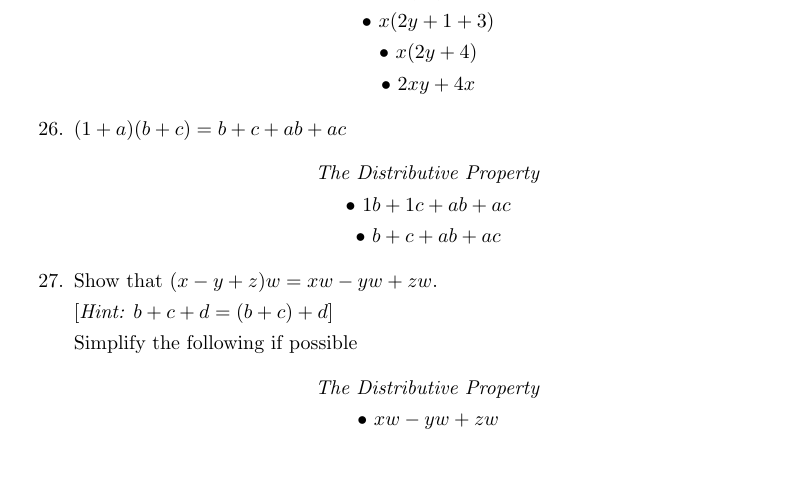
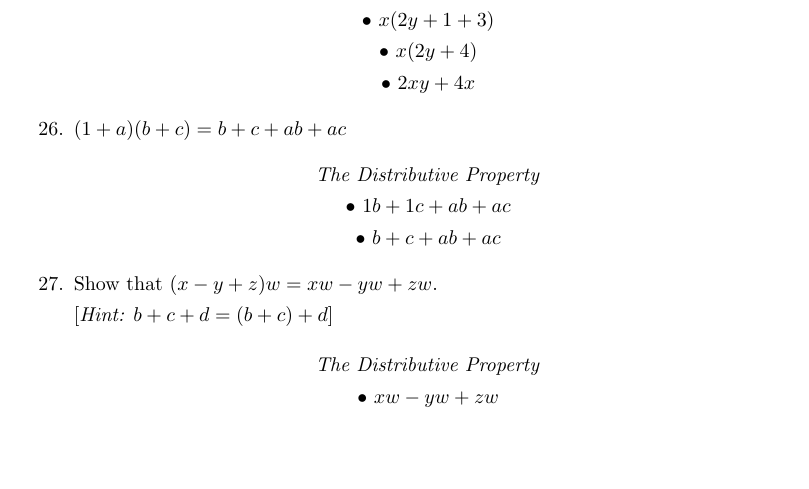
Before and after one commit to bimonestle/00_PreCalculus, a LaTeX document (00. Review of Algebra/01. Sets of Real Numbers/02_properties_of_real_numbers.tex): part of page 3 of 3, cut so that both start at the same text. Compiled offline with pdfLaTeX.

Commit message:
Minor layout change

```diff
--- a/00. Review of Algebra/01. Sets of Real Numbers/02_properties_of_real_numbers.tex
+++ b/00. Review of Algebra/01. Sets of Real Numbers/02_properties_of_real_numbers.tex
@@ -186,7 +186,6 @@ A list of properties of the real numbers.
 
     \item Show that $(x - y + z)w = xw - yw + zw$.\par
     [\textit{Hint: $b + c + d = (b + c) + d$}]\par
-    Simplify the following if possible
     \begin{center}
         \textit{The Distributive Property}\par
         • $xw - yw + zw$
```
Also changed, not shown: 00. Review of Algebra/01. Sets of Real Numbers/02_properties_of_real_numbers.pdf.
